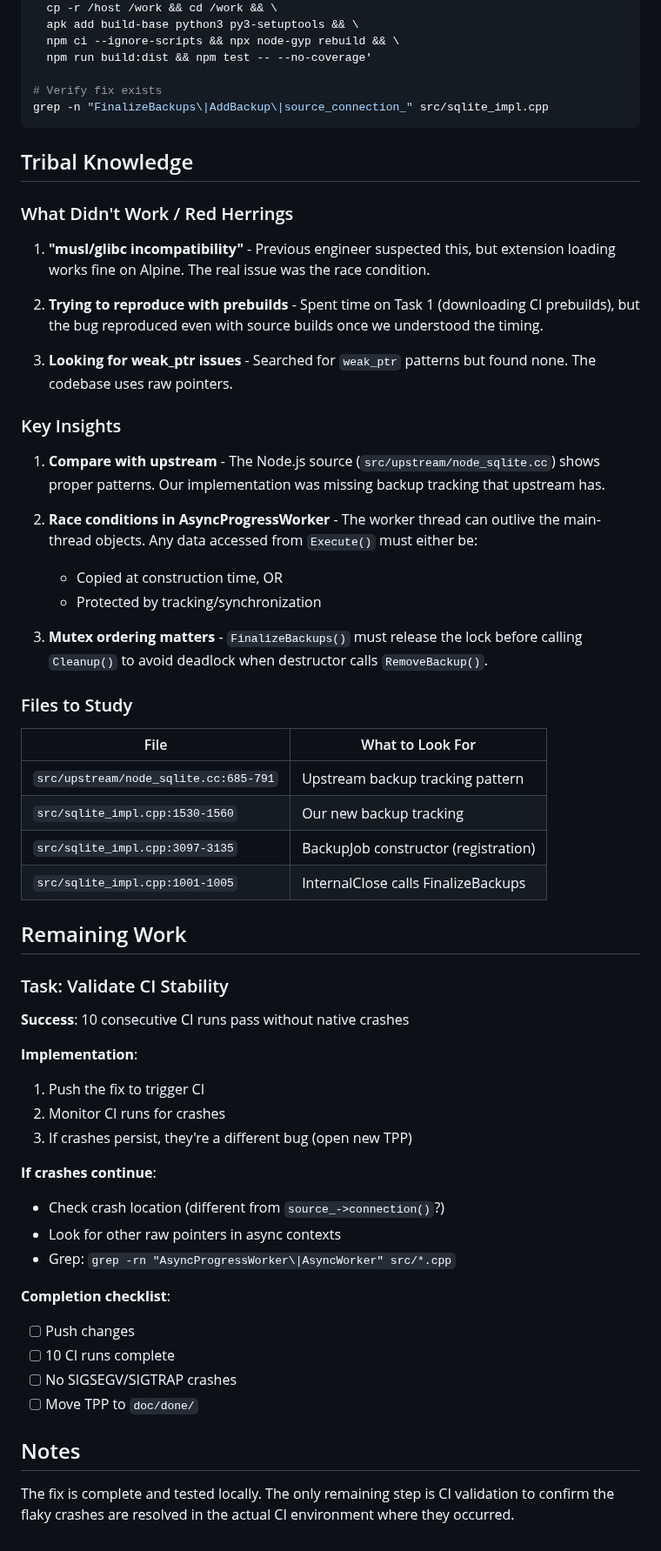
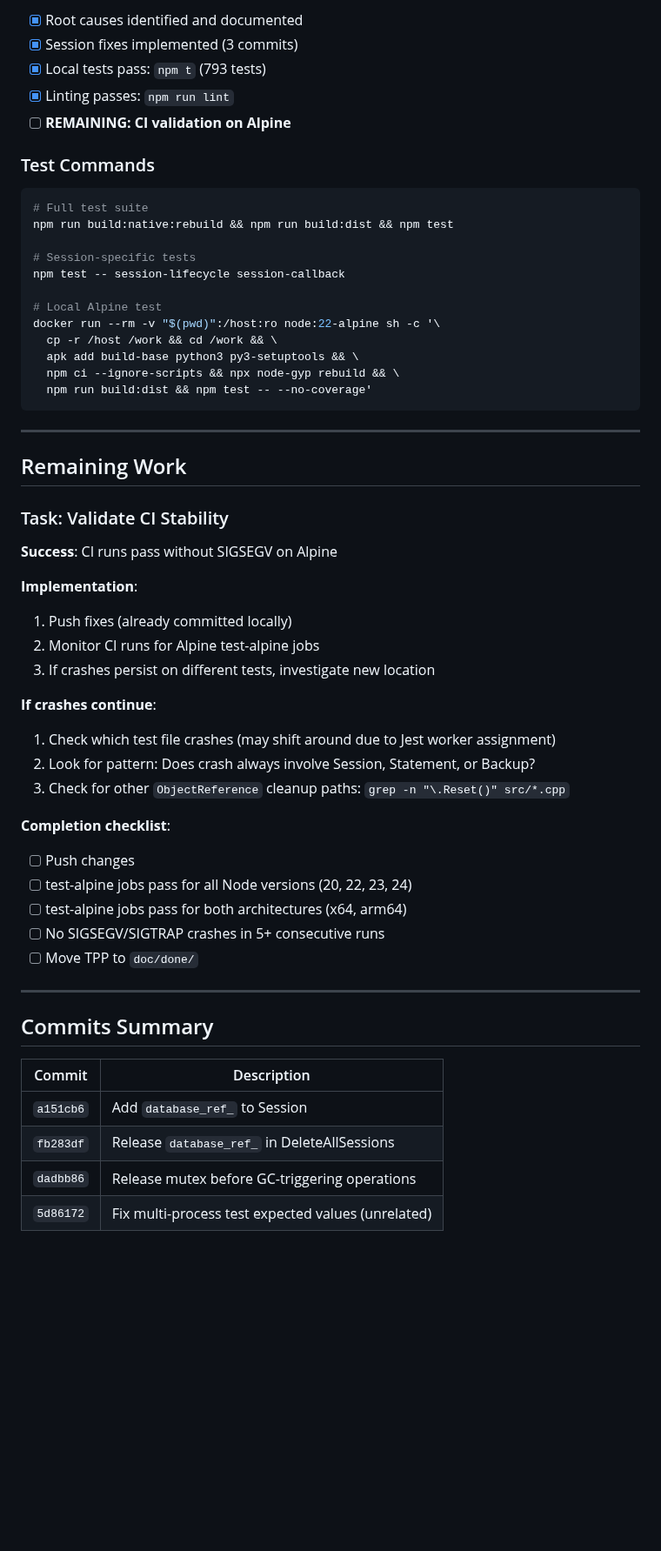
Before and after one commit to photostructure/node-sqlite, a Markdown page: doc/todo/P02-investigate-flaky-native-crashes.md, the part around one of its changes. Shown at 87% size. GitHub-like rendering; blank space fills up the shorter version.

````diff
--- a/doc/todo/P02-investigate-flaky-native-crashes.md
+++ b/doc/todo/P02-investigate-flaky-native-crashes.md
@@ -89,66 +237,61 @@ docker run --rm -v "$(pwd)":/host:ro node:20-alpine sh -c '\
+- [x] Root causes identified and documented
+- [x] Session fixes implemented (3 commits)
+- [x] Local tests pass: `npm t` (793 tests)
+- [x] Linting passes: `npm run lint`
+- [ ] **REMAINING: CI validation on Alpine**
+
+### Test Commands
+
+```bash
+# Full test suite
+npm run build:native:rebuild && npm run build:dist && npm test
+
+# Session-specific tests
+npm test -- session-lifecycle session-callback
+
+# Local Alpine test
+docker run --rm -v "$(pwd)":/host:ro node:22-alpine sh -c '\
   cp -r /host /work && cd /work && \
   apk add build-base python3 py3-setuptools && \
   npm ci --ignore-scripts && npx node-gyp rebuild && \
   npm run build:dist && npm test -- --no-coverage'
-
-# Verify fix exists
-grep -n "FinalizeBackups\|AddBackup\|source_connection_" src/sqlite_impl.cpp
 ```
 
-## Tribal Knowledge
-
-### What Didn't Work / Red Herrings
-
-1. **"musl/glibc incompatibility"** - Previous engineer suspected this, but extension loading works fine on Alpine. The real issue was the race condition.
-
-2. **Trying to reproduce with prebuilds** - Spent time on Task 1 (downloading CI prebuilds), but the bug reproduced even with source builds once we understood the timing.
-
-3. **Looking for weak_ptr issues** - Searched for `weak_ptr` patterns but found none. The codebase uses raw pointers.
-
-### Key Insights
-
-1. **Compare with upstream** - The Node.js source (`src/upstream/node_sqlite.cc`) shows proper patterns. Our implementation was missing backup tracking that upstream has.
-
-2. **Race conditions in AsyncProgressWorker** - The worker thread can outlive the main-thread objects. Any data accessed from `Execute()` must either be:
-   - Copied at construction time, OR
-   - Protected by tracking/synchronization
-
-3. **Mutex ordering matters** - `FinalizeBackups()` must release the lock before calling `Cleanup()` to avoid deadlock when destructor calls `RemoveBackup()`.
-
-### Files to Study
-
-| File                                  | What to Look For                     |
-| ------------------------------------- | ------------------------------------ |
-| `src/upstream/node_sqlite.cc:685-791` | Upstream backup tracking pattern     |
-| `src/sqlite_impl.cpp:1530-1560`       | Our new backup tracking              |
-| `src/sqlite_impl.cpp:3097-3135`       | BackupJob constructor (registration) |
-| `src/sqlite_impl.cpp:1001-1005`       | InternalClose calls FinalizeBackups  |
+---
 
 ## Remaining Work
 
 ### Task: Validate CI Stability
 
-**Success**: 10 consecutive CI runs pass without native crashes
+**Success**: CI runs pass without SIGSEGV on Alpine
 
 **Implementation**:
 
-1. Push the fix to trigger CI
-2. Monitor CI runs for crashes
-3. If crashes persist, they're a different bug (open new TPP)
+1. Push fixes (already committed locally)
+2. Monitor CI runs for Alpine test-alpine jobs
+3. If crashes persist on different tests, investigate new location
 
 **If crashes continue**:
 
-- Check crash location (different from `source_->connection()`?)
-- Look for other raw pointers in async contexts
-- Grep: `grep -rn "AsyncProgressWorker\|AsyncWorker" src/*.cpp`
+1. Check which test file crashes (may shift around due to Jest worker assignment)
+2. Look for pattern: Does crash always involve Session, Statement, or Backup?
+3. Check for other `ObjectReference` cleanup paths: `grep -n "\.Reset()" src/*.cpp`
 
 **Completion checklist**:
 
 - [ ] Push changes
-- [ ] 10 CI runs complete
-- [ ] No SIGSEGV/SIGTRAP crashes
+- [ ] test-alpine jobs pass for all Node versions (20, 22, 23, 24)
+- [ ] test-alpine jobs pass for both architectures (x64, arm64)
+- [ ] No SIGSEGV/SIGTRAP crashes in 5+ consecutive runs
 - [ ] Move TPP to `doc/done/`
 
-## Notes
+---
 
-The fix is complete and tested locally. The only remaining step is CI validation to confirm the flaky crashes are resolved in the actual CI environment where they occurred.
+## Commits Summary
+
+| Commit    | Description                                      |
+| --------- | ------------------------------------------------ |
+| `a151cb6` | Add `database_ref_` to Session                   |
+| `fb283df` | Release `database_ref_` in DeleteAllSessions     |
+| `dadbb86` | Release mutex before GC-triggering operations    |
+| `5d86172` | Fix multi-process test expected values (unrelated) |
````
Also changed, not shown: other parts of doc/todo/P02-investigate-flaky-native-crashes.md (+184 -36 lines).
